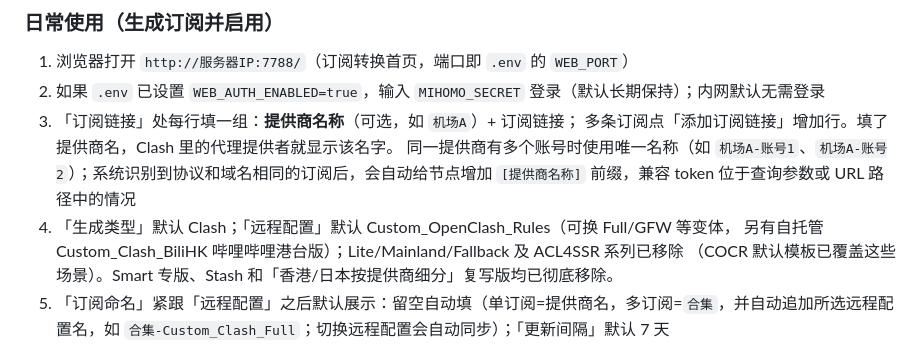
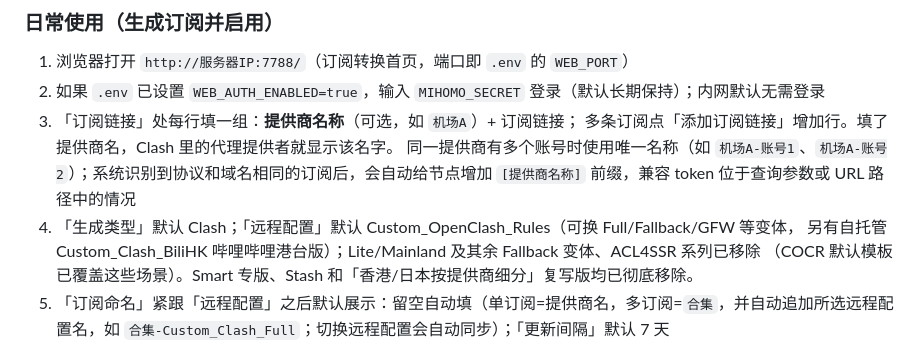
Before and after one commit to yuyuan1019/docker-clash, a Markdown page: README.md, the part around the change. Rendered like a GitHub page.

Commit message:
docs: 远程配置列表保留 Custom_Clash_Fallback

```diff
--- a/README.md
+++ b/README.md
@@ -46,8 +46,8 @@ docker compose up -d
 3. 「订阅链接」处每行填一组：**提供商名称**（可选，如 `机场A`）+ 订阅链接；
    多条订阅点「添加订阅链接」增加行。填了提供商名，Clash 里的代理提供者就显示该名字。
    同一提供商有多个账号时使用唯一名称（如 `机场A-账号1`、`机场A-账号2`）；系统识别到协议和域名相同的订阅后，会自动给节点增加 `[提供商名称]` 前缀，兼容 token 位于查询参数或 URL 路径中的情况
-4. 「生成类型」默认 Clash；「远程配置」默认 Custom_OpenClash_Rules（可换 Full/GFW 等变体，
-   另有自托管 Custom_Clash_BiliHK 哔哩哔哩港台版）；Lite/Mainland/Fallback 及 ACL4SSR 系列已移除
+4. 「生成类型」默认 Clash；「远程配置」默认 Custom_OpenClash_Rules（可换 Full/Fallback/GFW 等变体，
+   另有自托管 Custom_Clash_BiliHK 哔哩哔哩港台版）；Lite/Mainland 及其余 Fallback 变体、ACL4SSR 系列已移除
    （COCR 默认模板已覆盖这些场景）。Smart 专版、Stash 和「香港/日本按提供商细分」复写版均已彻底移除。
 5. 「订阅命名」紧跟「远程配置」之后默认展示：留空自动填（单订阅=提供商名，多订阅=`合集`，并自动追加所选远程配置名，如 `合集-Custom_Clash_Full`；切换远程配置会自动同步）；「更新间隔」默认 7 天
 6. 首行操作按钮：点「生成订阅链接」→ 得到定制订阅长链；再点「生成短链接」→ 得到 `当前域名:端口/s/xxxx`；
```
